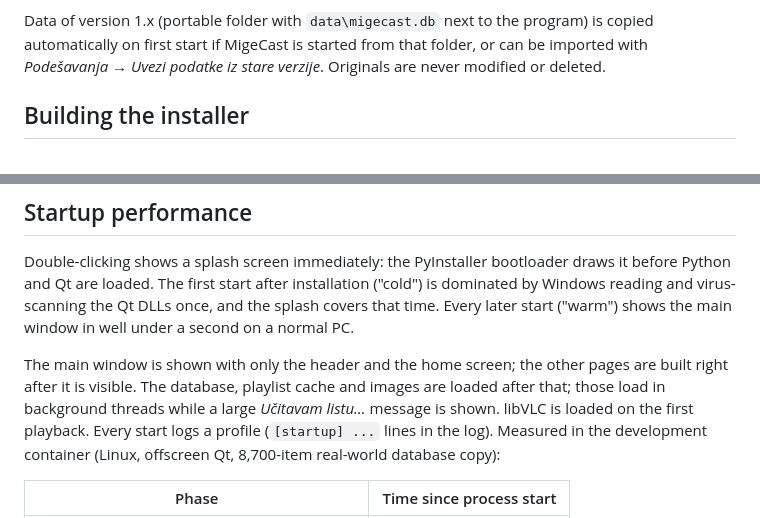
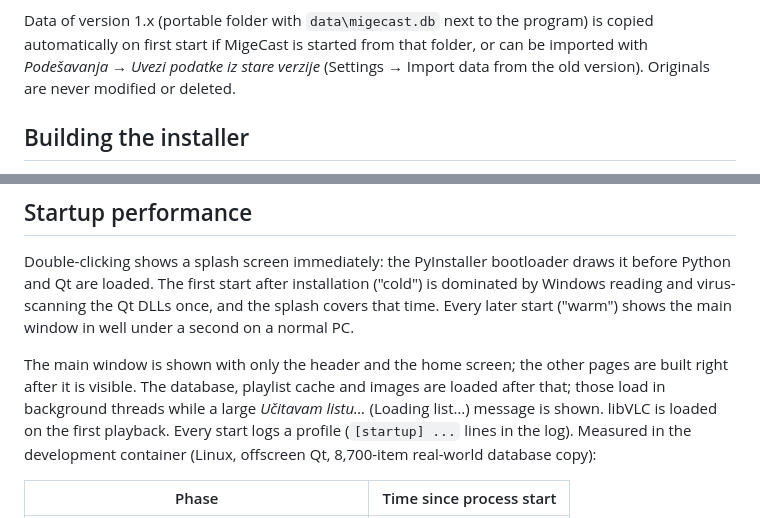
Before and after one commit to radojkovicm/Migecast-IPTV, a Markdown page: README.md, 2 parts joined by grey strips. Drawn GitHub-style.

```diff
--- a/README.md
+++ b/README.md
@@ -81,7 +77,7 @@ When the database schema changes, MigeCast first writes a backup to
 Data of version 1.x (portable folder with `data\migecast.db` next to the
 program) is copied automatically on first start if MigeCast is started from
 that folder, or can be imported with *Podešavanja → Uvezi podatke iz stare
-verzije*. Originals are never modified or deleted.
+verzije* (Settings → Import data from the old version). Originals are never modified or deleted.
 
 ## Building the installer
 
@@ -144,7 +140,7 @@ window in well under a second on a normal PC.
 
 The main window is shown with only the header and the home screen; the other
 pages are built right after it is visible. The database, playlist cache and
-images are loaded after that; those load in background threads while a large *Učitavam listu…*
+images are loaded after that; those load in background threads while a large *Učitavam listu…* (Loading list…)
 message is shown. libVLC is loaded on the first playback. Every start logs a
 profile (`[startup] ...` lines in the log). Measured in the development
 container (Linux, offscreen Qt, 8,700-item real-world database copy):
```
Also changed, not shown: other parts of README.md (+11 -15 lines).
